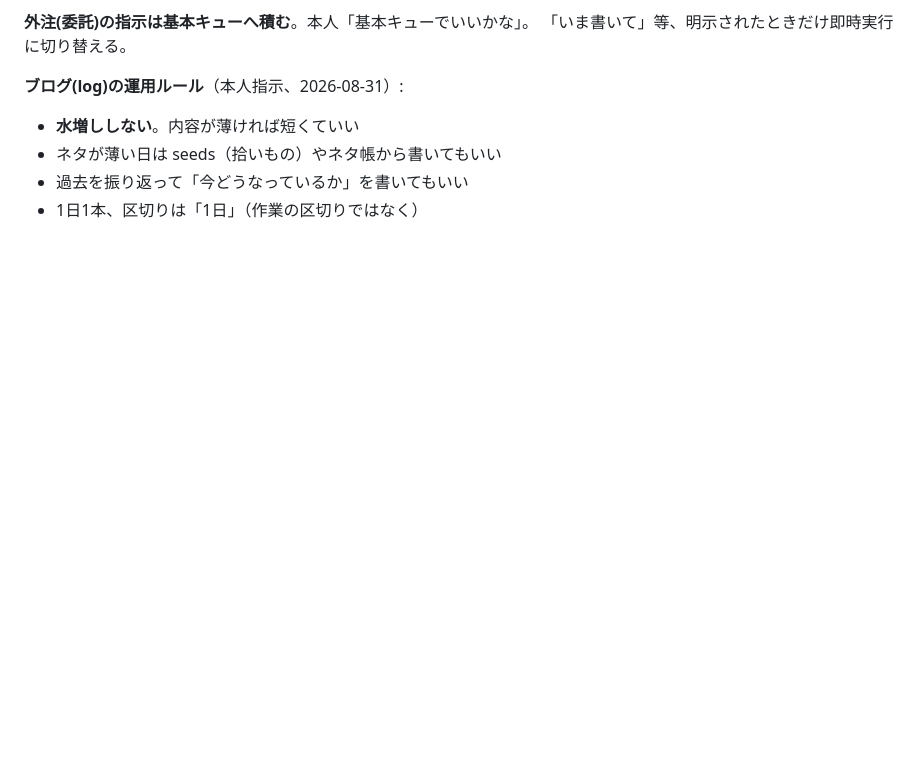
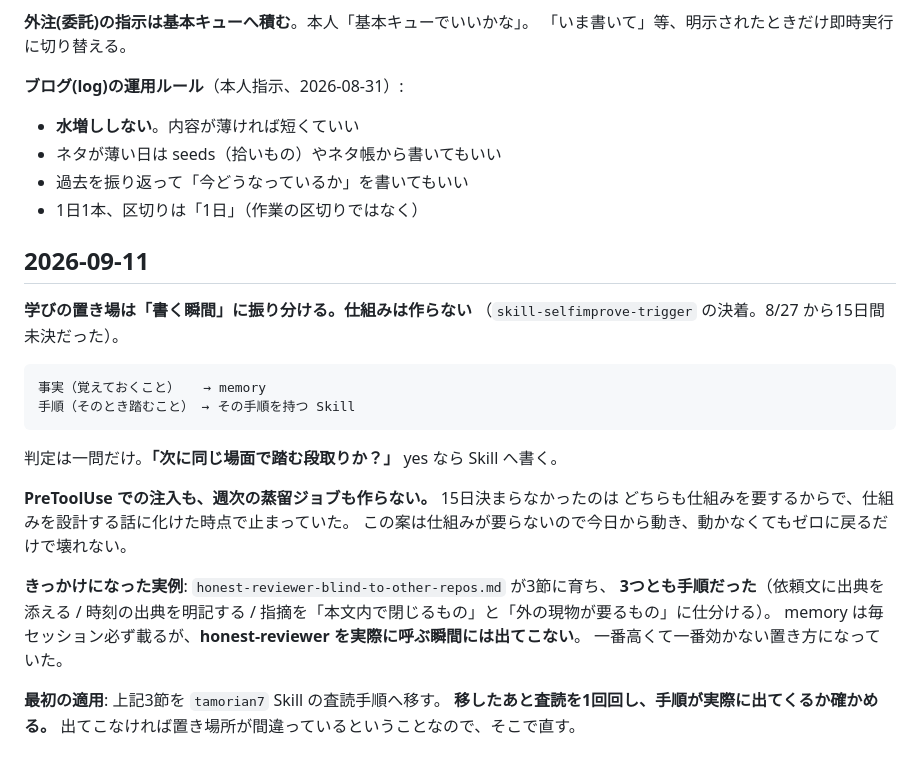
Before and after one commit to alinxcy/Tamorian7.com, a Markdown page: DECISIONS.md, the part around the change. Rendered like a GitHub page; blank space fills up the shorter version.

Commit message:
decide: 学びは書く瞬間に振り分ける(memory か Skill か)。pending を1つ落とす
skill-selfimprove-trigger は 8/27 から15日間未決だった。仕組みを作らない案に
決着したので STATE.md の pending から外す。

Co-Authored-By: Claude Opus 5 <noreply@anthropic.com>
Claude-Session: https://claude.ai/code/session_018RayyEJzZGMGmpH5FHkGAV

```diff
--- a/DECISIONS.md
+++ b/DECISIONS.md
@@ -274,3 +274,27 @@ Toolbox が生成する道具一覧とかなり重なっている。**すぐに
 - ネタが薄い日は seeds（拾いもの）やネタ帳から書いてもいい
 - 過去を振り返って「今どうなっているか」を書いてもいい
 - 1日1本、区切りは「1日」（作業の区切りではなく）
+
+## 2026-09-11
+
+**学びの置き場は「書く瞬間」に振り分ける。仕組みは作らない**
+（`skill-selfimprove-trigger` の決着。8/27 から15日間未決だった）。
+
+    事実（覚えておくこと）   → memory
+    手順（そのとき踏むこと） → その手順を持つ Skill
+
+判定は一問だけ。**「次に同じ場面で踏む段取りか？」** yes なら Skill へ書く。
+
+**PreToolUse での注入も、週次の蒸留ジョブも作らない。** 15日決まらなかったのは
+どちらも仕組みを要するからで、仕組みを設計する話に化けた時点で止まっていた。
+この案は仕組みが要らないので今日から動き、動かなくてもゼロに戻るだけで壊れない。
+
+**きっかけになった実例**: `honest-reviewer-blind-to-other-repos.md` が3節に育ち、
+**3つとも手順だった**（依頼文に出典を添える / 時刻の出典を明記する /
+指摘を「本文内で閉じるもの」と「外の現物が要るもの」に仕分ける）。
+memory は毎セッション必ず載るが、**honest-reviewer を実際に呼ぶ瞬間には出てこない**。
+一番高くて一番効かない置き方になっていた。
+
+**最初の適用**: 上記3節を `tamorian7` Skill の査読手順へ移す。
+**移したあと査読を1回回し、手順が実際に出てくるか確かめる。**
+出てこなければ置き場所が間違っているということなので、そこで直す。
```
Also changed, not shown: STATE.md (+1 -4 lines).
